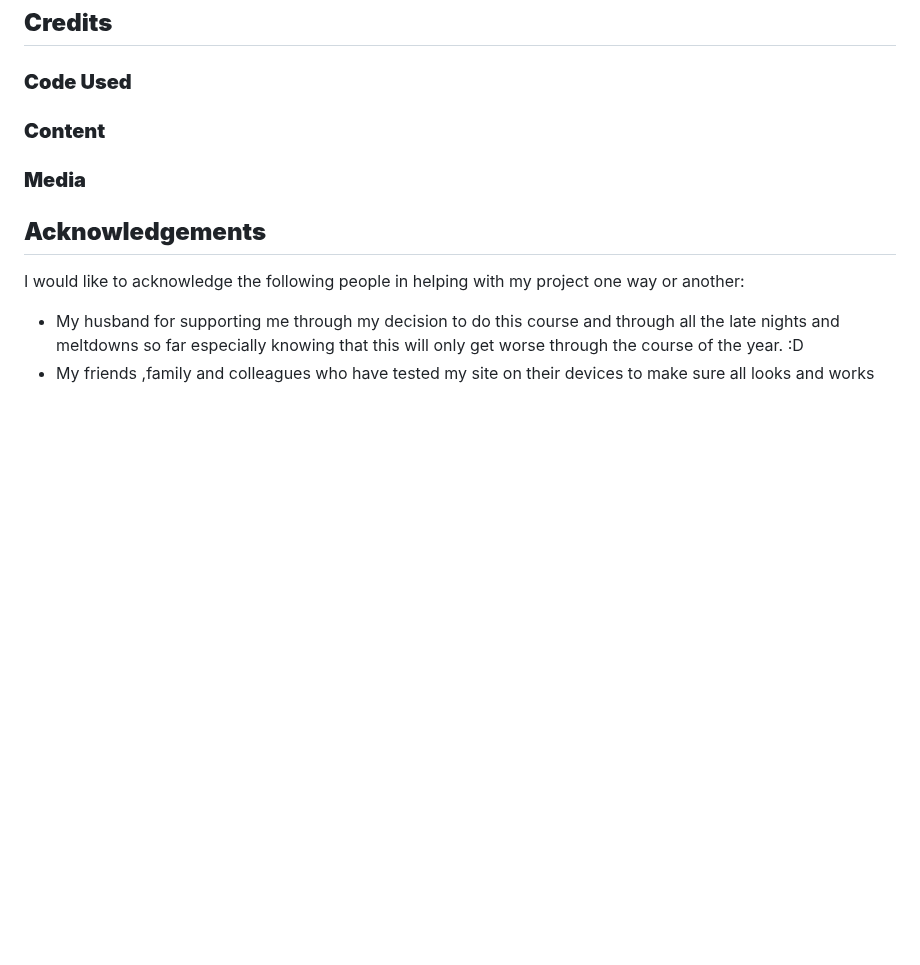
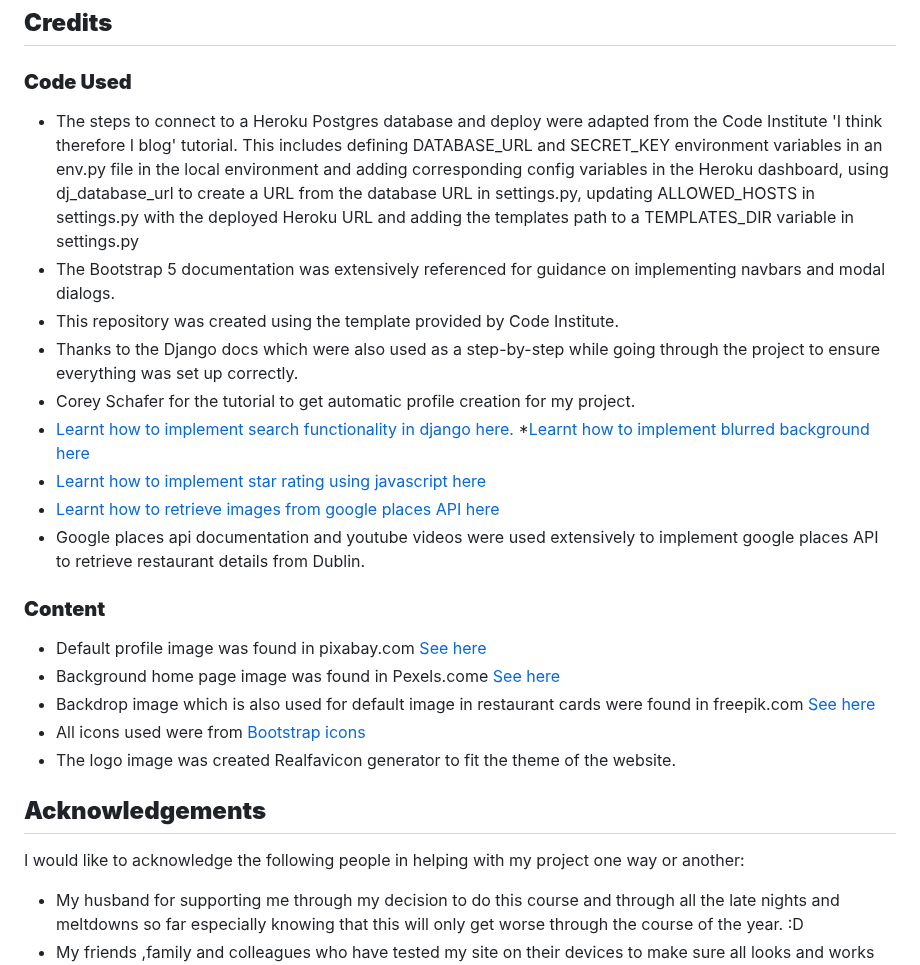
Before and after one commit to SooryaGeorge7/Dublin-Eats, a Markdown page: README.md, the part around the change. GitHub-like rendering; blank space fills up the shorter version.

Commit message:
Docs:Added to credits section in README

```diff
--- a/README.md
+++ b/README.md
@@ -1006,9 +1006,25 @@ The below steps were followed to deploy this project to Heroku:
 
 ### **Code Used**
 
+* The steps to connect to a Heroku Postgres database and deploy were adapted from the Code Institute 'I think therefore I blog' tutorial. This includes defining DATABASE_URL and SECRET_KEY environment variables in an env.py file in the local environment and adding corresponding config variables in the Heroku dashboard, using dj_database_url to create a URL from the database URL in settings.py, updating ALLOWED_HOSTS in settings.py with the deployed Heroku URL and adding the templates path to a TEMPLATES_DIR variable in settings.py
+* The Bootstrap 5 documentation was extensively referenced for guidance on implementing navbars and modal dialogs.
+* This repository was created using the template provided by Code Institute.
+* Thanks to the Django docs which were also used as a step-by-step while going through the project to ensure everything was set up correctly.
+* Corey Schafer for the tutorial to get automatic profile creation for my project.
+* [Learnt how to implement search functionality in django here.](https://www.makeuseof.com/add-search-functionality-to-django-apps/#:~:text=Create%20a%20View%20for%20the%20Search&text=%23%20Check%20if%20the%20request%20is%20a%20post%20request.&text=In%20request.,your%20search%20bar's%20input%20field.&text=Finally%2C%20the%20function%20renders%20a,and%20filtered%20model%20as%20context.)
+*[Learnt how to implement blurred background here](https://www.w3schools.com/howto/howto_css_blurred_background.asp)
+* [Learnt how to implement star rating using javascript here](https://www.codingnepalweb.com/star-rating-html-css-javascript-2/)
+* [Learnt how to retrieve images from google places API here](https://stackoverflow.com/questions/13524834/google-place-api-placedetails-photo-reference)
+* Google places api documentation and youtube videos were used extensively to implement google places API to retrieve restaurant details from Dublin.
+
+
 ### **Content**
 
-### **Media**
+* Default profile image was found in pixabay.com [See here](https://pixabay.com/illustrations/profile-icon-symbol-male-profile-728591/)
+* Background home page image was found in Pexels.come [See here](https://www.pexels.com/photo/cooked-food-in-white-and-brown-ceramic-bowl-close-up-photography-2741458/)
+* Backdrop image which is also used for default image in restaurant cards were found in freepik.com [See here](https://www.freepik.com/free-vector/hand-drawn-food-elements_1159027.htm#query=food&position=7&from_view=search&track=sph)
+* All icons used were from [Bootstrap icons](https://icons.getbootstrap.com/?q=globe)
+* The logo image was created Realfavicon generator to fit the theme of the website.
 
 ## **Acknowledgements**
 
```
